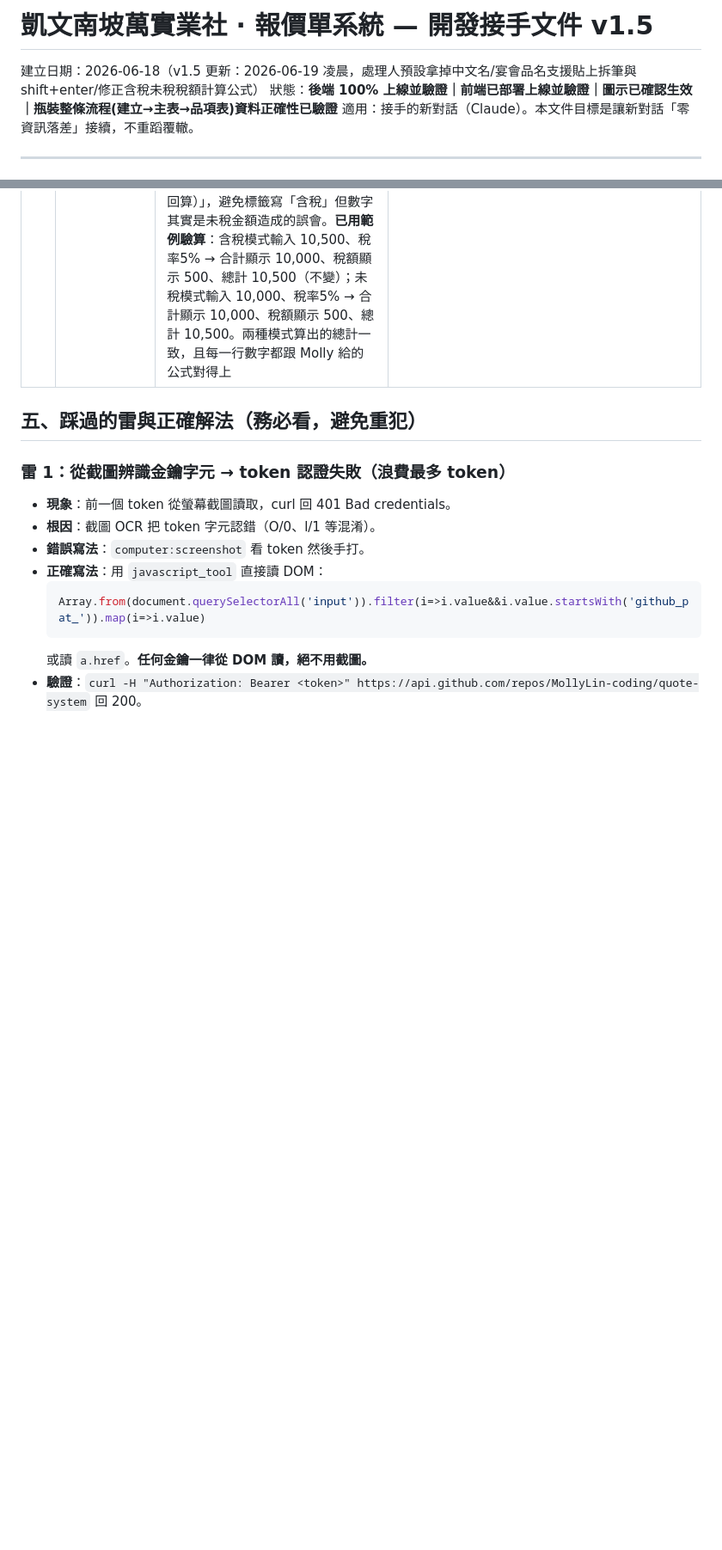
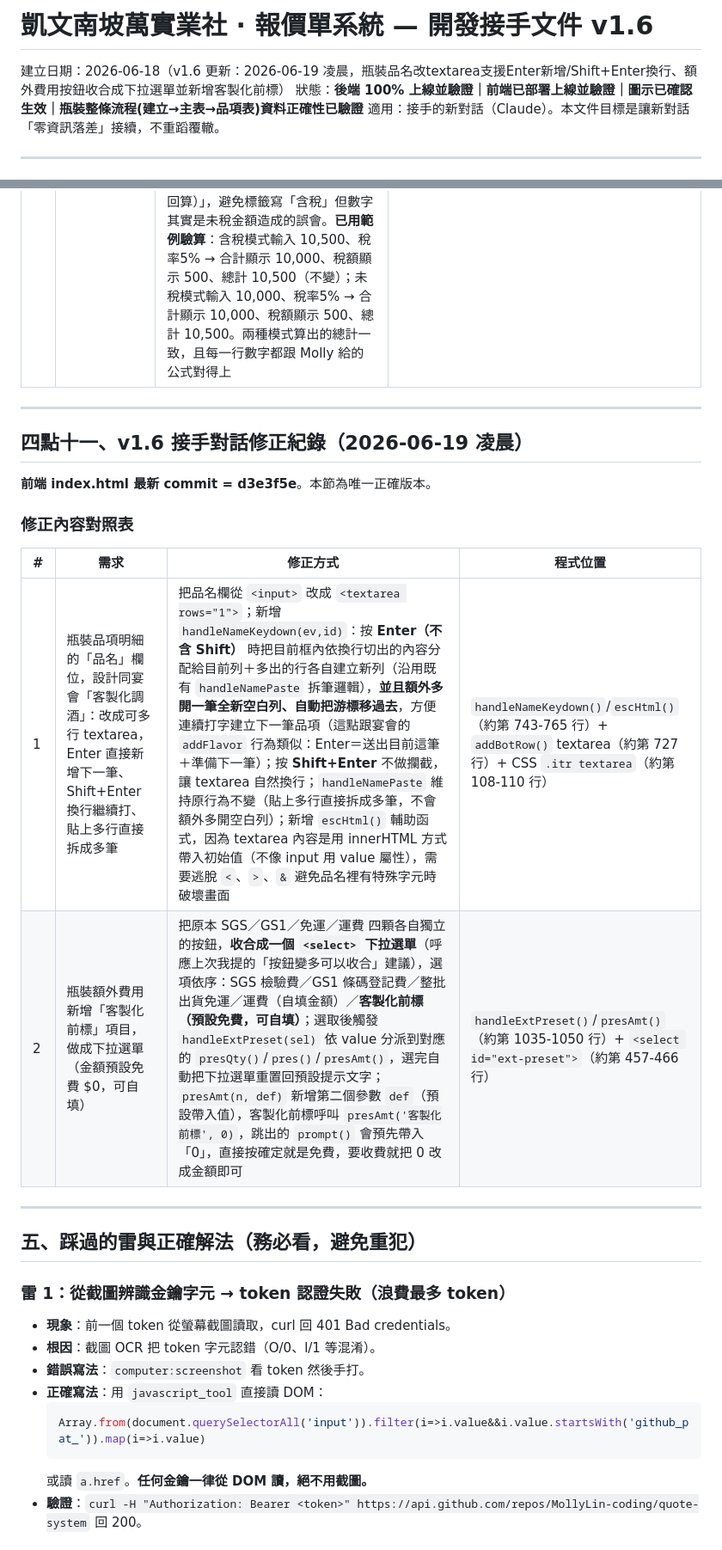
Before and after one commit to MollyLin-coding/quote-system, a Markdown page: HANDOVER.md, 2 parts joined by grey strips. Shown at 86% size. Drawn GitHub-style; blank space fills up the shorter version.

Commit message:
docs: HANDOVER.md補上v1.6兩項修正紀錄

```diff
--- a/HANDOVER.md
+++ b/HANDOVER.md
@@ -1,6 +1,6 @@
-# 凱文南坡萬實業社 · 報價單系統 — 開發接手文件 v1.5
+# 凱文南坡萬實業社 · 報價單系統 — 開發接手文件 v1.6
 
-建立日期：2026-06-18（v1.5 更新：2026-06-19 凌晨，處理人預設拿掉中文名/宴會品名支援貼上拆筆與shift+enter/修正含稅未稅稅額計算公式）
+建立日期：2026-06-18（v1.6 更新：2026-06-19 凌晨，瓶裝品名改textarea支援Enter新增/Shift+Enter換行、額外費用按鈕收合成下拉選單並新增客製化前標）
 狀態：**後端 100% 上線並驗證｜前端已部署上線並驗證｜圖示已確認生效｜瓶裝整條流程(建立→主表→品項表)資料正確性已驗證**
 適用：接手的新對話（Claude）。本文件目標是讓新對話「零資訊落差」接續，不重蹈覆轍。
 
@@ -296,9 +296,20 @@ Molly 看了實際輸出畫面截圖後又提出一輪修改，**前端 index.ht
 | 2 | 宴會酒水「客製化調酒」「客製化無酒精雞尾酒」兩個品名輸入框，也要支援貼上多行自動拆成多筆，或 Shift+Enter 換行後一次新增多筆 | 把 `ban-g1-input`／`ban-g2-input` 從 `<input>` 改成 `<textarea rows="1">`；新增 `handleFlavorKeydown(ev,g)`：按 **Enter（不含 Shift）** 時阻擋預設換行，呼叫 `addFlavor(g)` 一次性把目前框內所有行都新增成獨立品名 tag 並清空；按 **Shift+Enter** 則不做任何事，讓 textarea 自然插入換行，方便繼續輸入下一筆；新增 `handleFlavorPaste(ev,g)`：偵測貼上內容含換行就直接攔截、依行拆分後立刻逐筆新增（不需要再按 Enter）；`addFlavor()` 本身也改成依換行切割並一次 push 多筆，沿用同一份邏輯，按鈕「+ 新增品名」一樣適用 | `handleFlavorKeydown()`/`handleFlavorPaste()`（約第 814-828 行）+ `addFlavor()`（約第 806 行）+ 兩個 textarea（約第 383、403 行） |
 | 3 | **含稅/未稅稅額計算公式修正（Molly 主動指出並要求覆核）** | Molly 給的公式：勾選**含稅價**時，`品項合計 = 輸入總金額 / 1.05`，`稅額 = 總計 − 合計`（這裡的「總計」= 輸入總金額本身，因為輸入的就是含稅後要付的總額）；勾選**未稅價**時，`品項合計 = 輸入總額`（不變），`稅額 = 總額 × 0.05`。**這跟 v1.4 當時的實作不一樣**：v1.4 含稅模式下「品項合計」顯示的是輸入金額本身（沒有除以 1.05），只有未稅模式才是輸入金額本身——等於兩種模式下「品項合計」這個數字的意義不一致（一個是含稅後金額、一個是未稅金額）。Molly 這次的公式統一成：**「品項合計」這條線無論哪種模式，數字上永遠代表未稅（不含稅）的商品淨額**，只是含稅模式需要從輸入的含稅總額反推回去，未稅模式則輸入值本身就是淨額，不用換算。已照此公式重寫 `calc()`，並把含稅模式的 `lb-sub` 標籤文字從「品項合計（含稅）」改成「品項合計（未稅，自動回算）」，避免標籤寫「含稅」但數字其實是未稅金額造成的誤會。**已用範例驗算**：含稅模式輸入 10,500、稅率5% → 合計顯示 10,000、稅額顯示 500、總計 10,500（不變）；未稅模式輸入 10,000、稅率5% → 合計顯示 10,000、稅額顯示 500、總計 10,500。兩種模式算出的總計一致，且每一行數字都跟 Molly 給的公式對得上 | `calc()`（約第 931-952 行）+ `setTaxMode()`（約第 954-969 行） |
 
+---
 
+## 四點十一、v1.6 接手對話修正紀錄（2026-06-19 凌晨）
 
+**前端 index.html 最新 commit = d3e3f5e**。本節為唯一正確版本。
 
+### 修正內容對照表
+
+| # | 需求 | 修正方式 | 程式位置 |
+|---|---|---|---|
+| 1 | 瓶裝品項明細的「品名」欄位，設計同宴會「客製化調酒」：改成可多行 textarea，Enter 直接新增下一筆、Shift+Enter 換行繼續打、貼上多行直接拆成多筆 | 把品名欄從 `<input>` 改成 `<textarea rows="1">`；新增 `handleNameKeydown(ev,id)`：按 **Enter（不含 Shift）** 時把目前框內依換行切出的內容分配給目前列＋多出的行各自建立新列（沿用既有 `handleNamePaste` 拆筆邏輯），**並且額外多開一筆全新空白列、自動把游標移過去**，方便連續打字建立下一筆品項（這點跟宴會的 `addFlavor` 行為類似：Enter＝送出目前這筆＋準備下一筆）；按 **Shift+Enter** 不做攔截，讓 textarea 自然換行；`handleNamePaste` 維持原行為不變（貼上多行直接拆成多筆，不會額外多開空白列）；新增 `escHtml()` 輔助函式，因為 textarea 內容是用 innerHTML 方式帶入初始值（不像 input 用 value 屬性），需要逃脫 `<`、`>`、`&` 避免品名裡有特殊字元時破壞畫面 | `handleNameKeydown()`/`escHtml()`（約第 743-765 行）+ `addBotRow()` textarea（約第 727 行）+ CSS `.itr textarea`（約第 108-110 行） |
+| 2 | 瓶裝額外費用新增「客製化前標」項目，做成下拉選單（金額預設免費 $0，可自填） | 把原本 SGS／GS1／免運／運費 四顆各自獨立的按鈕，**收合成一個 `<select>` 下拉選單**（呼應上次我提的「按鈕變多可以收合」建議），選項依序：SGS 檢驗費／GS1 條碼登記費／整批出貨免運／運費（自填金額）／**客製化前標（預設免費，可自填）**；選取後觸發 `handleExtPreset(sel)` 依 value 分派到對應的 `presQty()`/`pres()`/`presAmt()`，選完自動把下拉選單重置回預設提示文字；`presAmt(n, def)` 新增第二個參數 `def`（預設帶入值），客製化前標呼叫 `presAmt('客製化前標', 0)`，跳出的 `prompt()` 會預先帶入「0」，直接按確定就是免費，要收費就把 0 改成金額即可 | `handleExtPreset()`/`presAmt()`（約第 1035-1050 行）+ `<select id="ext-preset">`（約第 457-466 行） |
+
+---
 
 ## 五、踩過的雷與正確解法（務必看，避免重犯）
 
```
